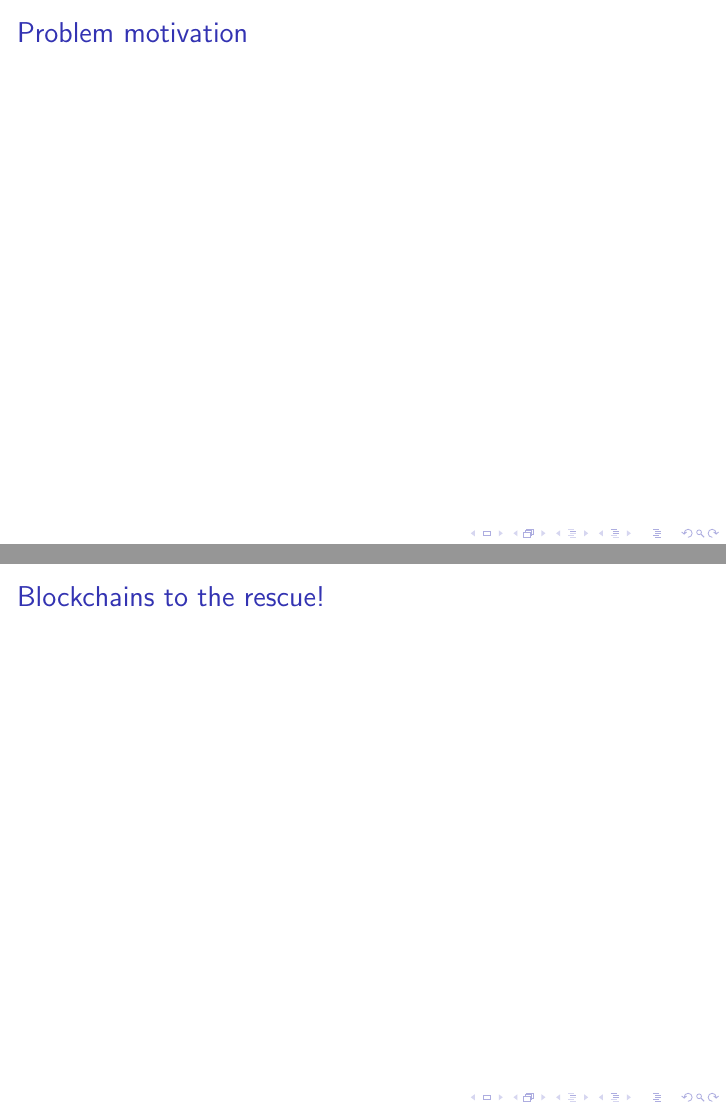
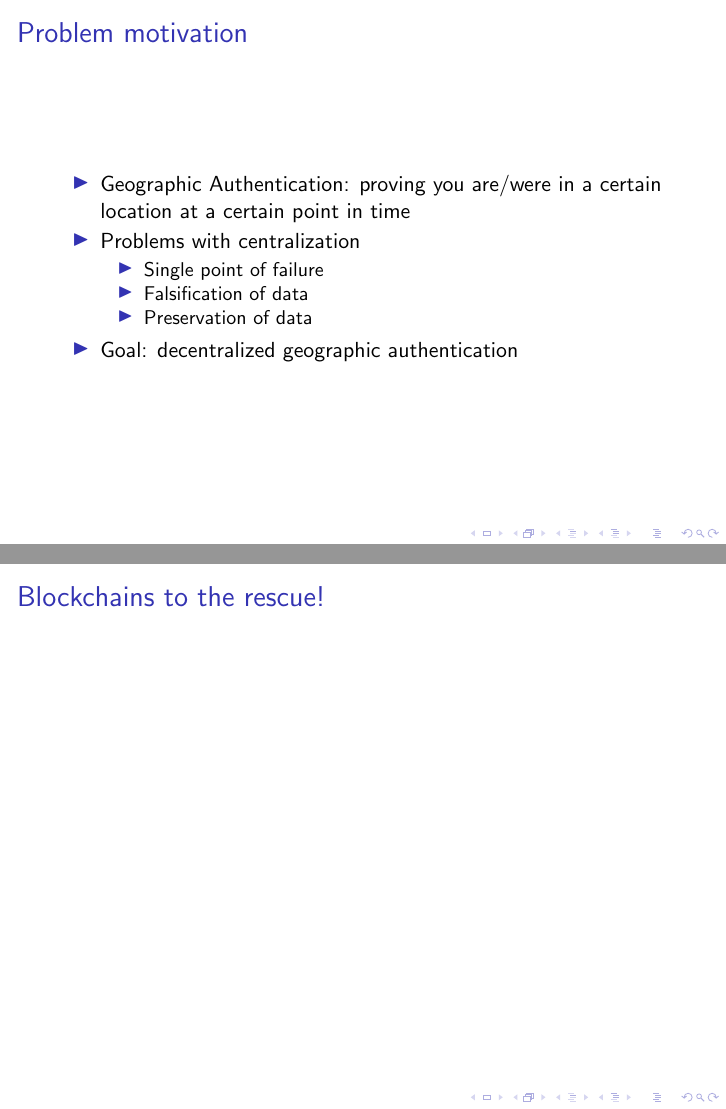
Before and after one commit to robbobbinett/geographic_auth_with_bc, LaTeX slides (reports/progress_presentation/progress_presentation.tex): pages 2 and 3 of 5, joined at a grey line. Compiled offline with pdfLaTeX.

Commit message:
progress_presentation.tex: Add problem motivation.

```diff
--- a/reports/progress_presentation/progress_presentation.tex
+++ b/reports/progress_presentation/progress_presentation.tex
@@ -17,6 +17,19 @@
 
 \begin{frame}
 	\frametitle{Problem motivation}
+
+	\begin{itemize}
+		\item Geographic Authentication:
+			proving you are/were in a certain location
+			at a certain point in time
+		\item Problems with centralization
+			\begin{itemize}
+				\item Single point of failure
+				\item Falsification of data
+				\item Preservation of data
+			\end{itemize}
+		\item Goal: decentralized geographic authentication
+	\end{itemize}
 \end{frame}
 
 \begin{frame}
```
